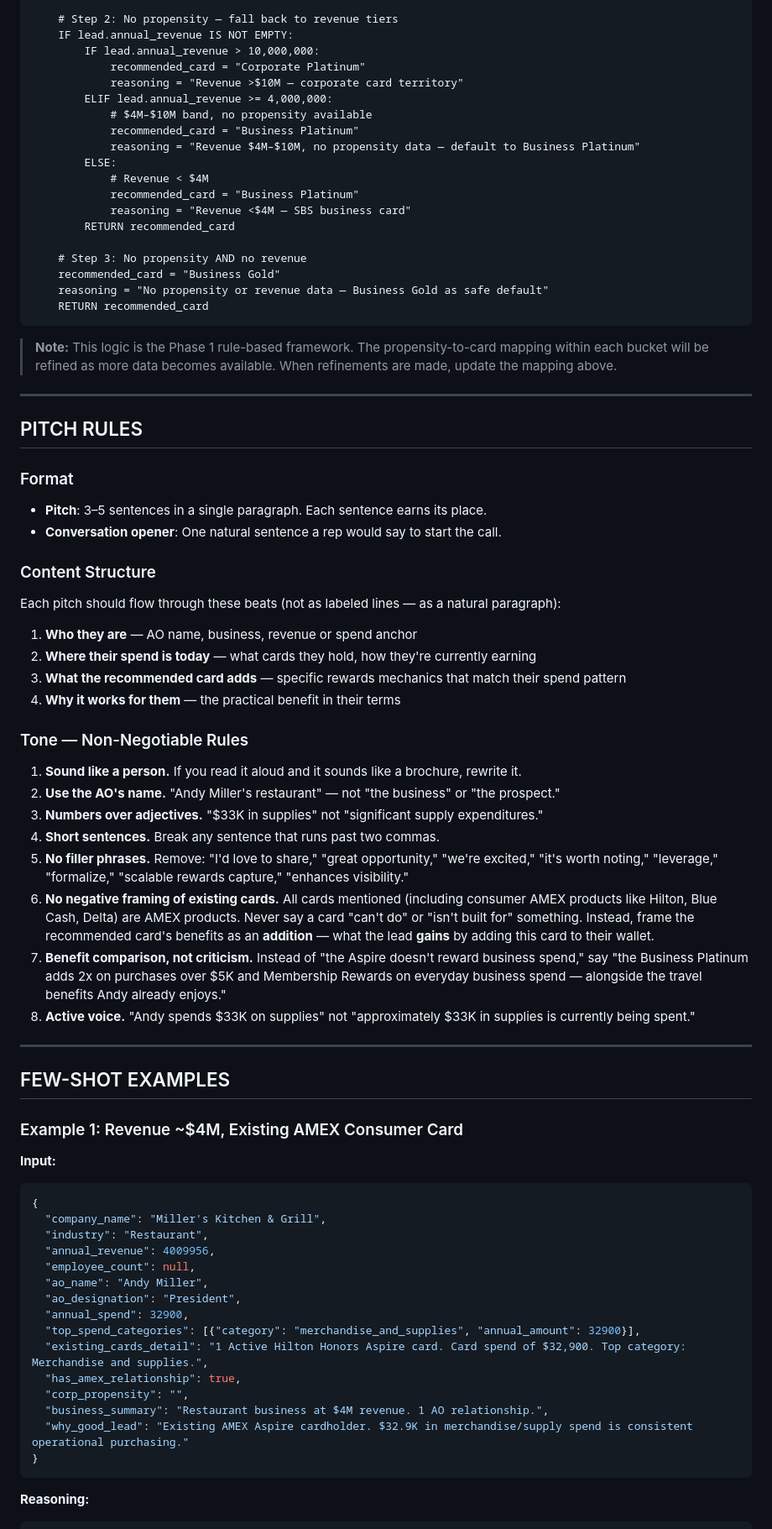
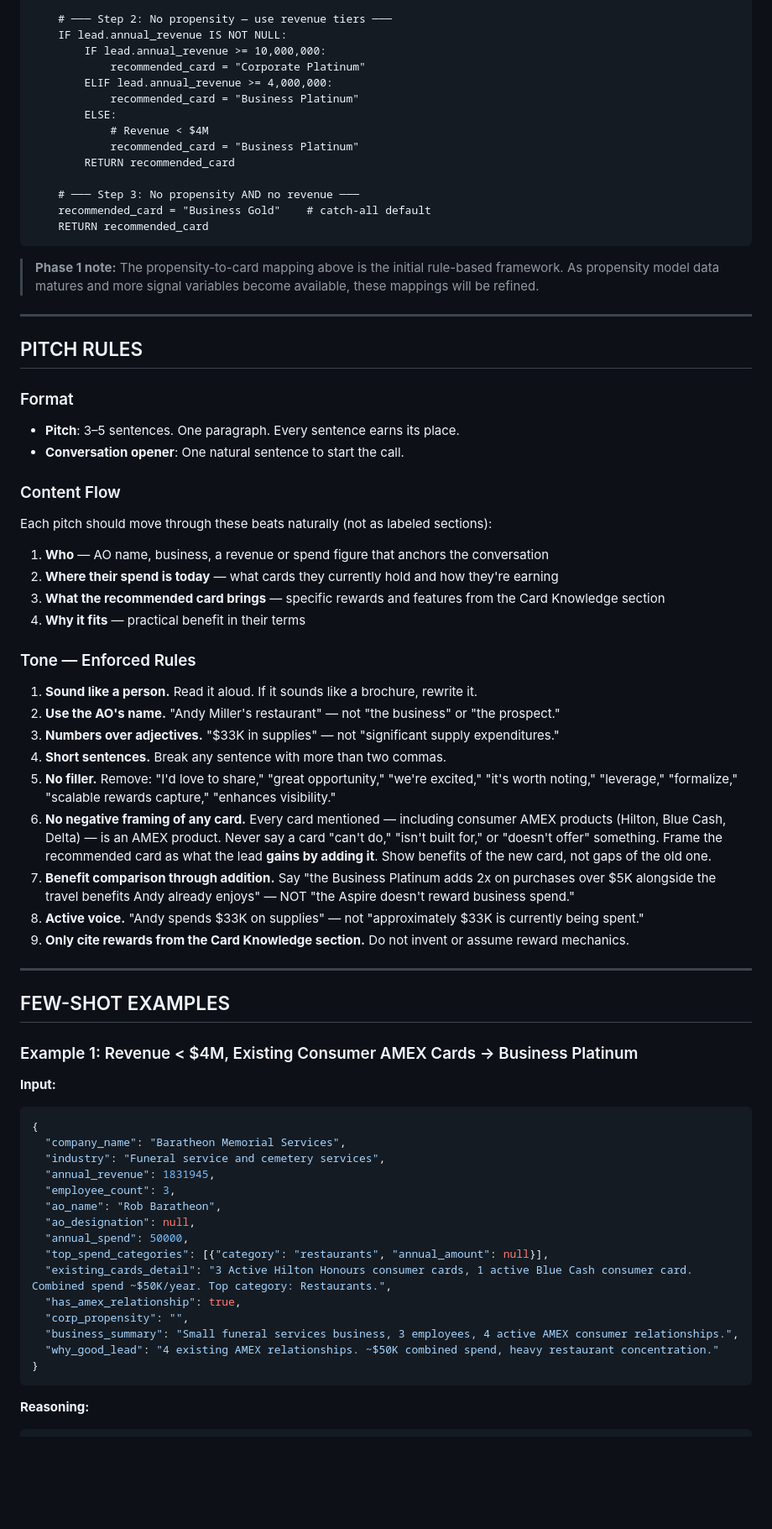
Before and after one commit to kingelon/sft-trainer-base-01, a Markdown page: prompt_engineering/sale_pitch/pitch_prompt_v1_structured.md, the part around one of its changes. Shown at 84% size. GitHub-like rendering; blank space fills up the shorter version.

````diff
--- a/prompt_engineering/sale_pitch/pitch_prompt_v1_structured.md
+++ b/prompt_engineering/sale_pitch/pitch_prompt_v1_structured.md
@@ -66,77 +95,73 @@ FUNCTION select_card(lead):
         RETURN recommended_card
 
-    # Step 2: No propensity — fall back to revenue tiers
-    IF lead.annual_revenue IS NOT EMPTY:
-        IF lead.annual_revenue > 10,000,000:
+    # ─── Step 2: No propensity — use revenue tiers ───
+    IF lead.annual_revenue IS NOT NULL:
+        IF lead.annual_revenue >= 10,000,000:
             recommended_card = "Corporate Platinum"
-            reasoning = "Revenue >$10M — corporate card territory"
         ELIF lead.annual_revenue >= 4,000,000:
-            # $4M–$10M band, no propensity available
             recommended_card = "Business Platinum"
-            reasoning = "Revenue $4M–$10M, no propensity data — default to Business Platinum"
         ELSE:
             # Revenue < $4M
             recommended_card = "Business Platinum"
-            reasoning = "Revenue <$4M — SBS business card"
         RETURN recommended_card
 
-    # Step 3: No propensity AND no revenue
-    recommended_card = "Business Gold"
-    reasoning = "No propensity or revenue data — Business Gold as safe default"
+    # ─── Step 3: No propensity AND no revenue ───
+    recommended_card = "Business Gold"    # catch-all default
     RETURN recommended_card
 ```
 
-> **Note:** This logic is the Phase 1 rule-based framework. The propensity-to-card mapping within each bucket will be refined as more data becomes available. When refinements are made, update the mapping above.
+> **Phase 1 note:** The propensity-to-card mapping above is the initial rule-based framework. As propensity model data matures and more signal variables become available, these mappings will be refined.
 
 ---
 
 ## PITCH RULES
 
 ### Format
-- **Pitch**: 3–5 sentences in a single paragraph. Each sentence earns its place.
-- **Conversation opener**: One natural sentence a rep would say to start the call.
+- **Pitch**: 3–5 sentences. One paragraph. Every sentence earns its place.
+- **Conversation opener**: One natural sentence to start the call.
 
-### Content Structure
-Each pitch should flow through these beats (not as labeled lines — as a natural paragraph):
+### Content Flow
+Each pitch should move through these beats naturally (not as labeled sections):
 
-1. **Who they are** — AO name, business, revenue or spend anchor
-2. **Where their spend is today** — what cards they hold, how they're currently earning
-3. **What the recommended card adds** — specific rewards mechanics that match their spend pattern
-4. **Why it works for them** — the practical benefit in their terms
+1. **Who** — AO name, business, a revenue or spend figure that anchors the conversation
+2. **Where their spend is today** — what cards they currently hold and how they're earning
+3. **What the recommended card brings** — specific rewards and features from the Card Knowledge section
+4. **Why it fits** — practical benefit in their terms
 
-### Tone — Non-Negotiable Rules
+### Tone — Enforced Rules
 
-1. **Sound like a person.** If you read it aloud and it sounds like a brochure, rewrite it.
+1. **Sound like a person.** Read it aloud. If it sounds like a brochure, rewrite it.
 2. **Use the AO's name.** "Andy Miller's restaurant" — not "the business" or "the prospect."
-3. **Numbers over adjectives.** "$33K in supplies" not "significant supply expenditures."
-4. **Short sentences.** Break any sentence that runs past two commas.
-5. **No filler phrases.** Remove: "I'd love to share," "great opportunity," "we're excited," "it's worth noting," "leverage," "formalize," "scalable rewards capture," "enhances visibility."
-6. **No negative framing of existing cards.** All cards mentioned (including consumer AMEX products like Hilton, Blue Cash, Delta) are AMEX products. Never say a card "can't do" or "isn't built for" something. Instead, frame the recommended card's benefits as an **addition** — what the lead **gains** by adding this card to their wallet.
-7. **Benefit comparison, not criticism.** Instead of "the Aspire doesn't reward business spend," say "the Business Platinum adds 2x on purchases over $5K and Membership Rewards on everyday business spend — alongside the travel benefits Andy already enjoys."
-8. **Active voice.** "Andy spends $33K on supplies" not "approximately $33K in supplies is currently being spent."
+3. **Numbers over adjectives.** "$33K in supplies" — not "significant supply expenditures."
+4. **Short sentences.** Break any sentence with more than two commas.
+5. **No filler.** Remove: "I'd love to share," "great opportunity," "we're excited," "it's worth noting," "leverage," "formalize," "scalable rewards capture," "enhances visibility."
+6. **No negative framing of any card.** Every card mentioned — including consumer AMEX products (Hilton, Blue Cash, Delta) — is an AMEX product. Never say a card "can't do," "isn't built for," or "doesn't offer" something. Frame the recommended card as what the lead **gains by adding it**. Show benefits of the new card, not gaps of the old one.
+7. **Benefit comparison through addition.** Say "the Business Platinum adds 2x on purchases over $5K alongside the travel benefits Andy already enjoys" — NOT "the Aspire doesn't reward business spend."
+8. **Active voice.** "Andy spends $33K on supplies" — not "approximately $33K is currently being spent."
+9. **Only cite rewards from the Card Knowledge section.** Do not invent or assume reward mechanics.
 
 ---
 
 ## FEW-SHOT EXAMPLES
 
-### Example 1: Revenue ~$4M, Existing AMEX Consumer Card
+### Example 1: Revenue < $4M, Existing Consumer AMEX Cards → Business Platinum
 
 **Input:**
 ```json
 {
-  "company_name": "Miller's Kitchen & Grill",
-  "industry": "Restaurant",
-  "annual_revenue": 4009956,
-  "employee_count": null,
-  "ao_name": "Andy Miller",
-  "ao_designation": "President",
-  "annual_spend": 32900,
-  "top_spend_categories": [{"category": "merchandise_and_supplies", "annual_amount": 32900}],
-  "existing_cards_detail": "1 Active Hilton Honors Aspire card. Card spend of $32,900. Top category: Merchandise and supplies.",
+  "company_name": "Baratheon Memorial Services",
+  "industry": "Funeral service and cemetery services",
+  "annual_revenue": 1831945,
+  "employee_count": 3,
+  "ao_name": "Rob Baratheon",
+  "ao_designation": null,
+  "annual_spend": 50000,
+  "top_spend_categories": [{"category": "restaurants", "annual_amount": null}],
+  "existing_cards_detail": "3 Active Hilton Honours consumer cards, 1 active Blue Cash consumer card. Combined spend ~$50K/year. Top category: Restaurants.",
   "has_amex_relationship": true,
   "corp_propensity": "",
-  "business_summary": "Restaurant business at $4M revenue. 1 AO relationship.",
-  "why_good_lead": "Existing AMEX Aspire cardholder. $32.9K in merchandise/supply spend is consistent operational purchasing."
+  "business_summary": "Small funeral services business, 3 employees, 4 active AMEX consumer relationships.",
+  "why_good_lead": "4 existing AMEX relationships. ~$50K combined spend, heavy restaurant concentration."
 }
 ```
 
````
Also changed, not shown: other parts of prompt_engineering/sale_pitch/pitch_prompt_v1_structured.md (+207 -144 lines).
